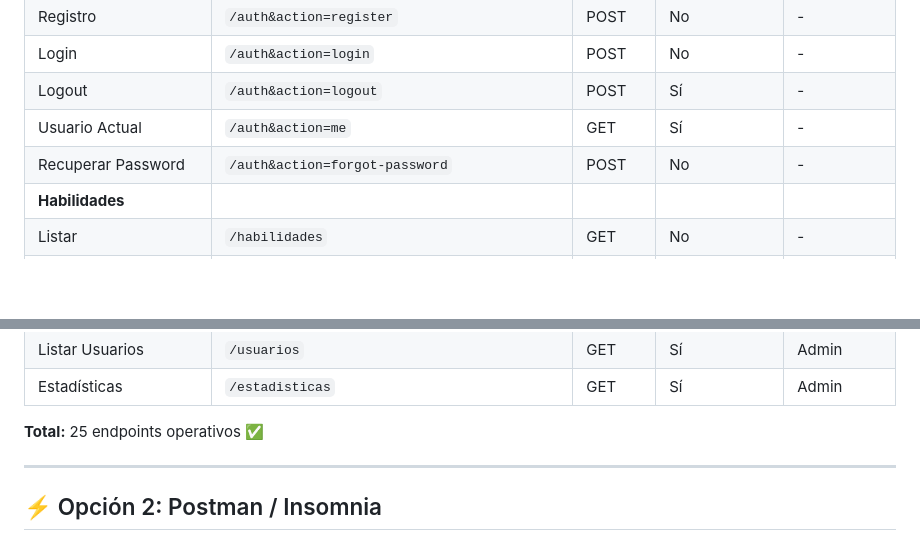
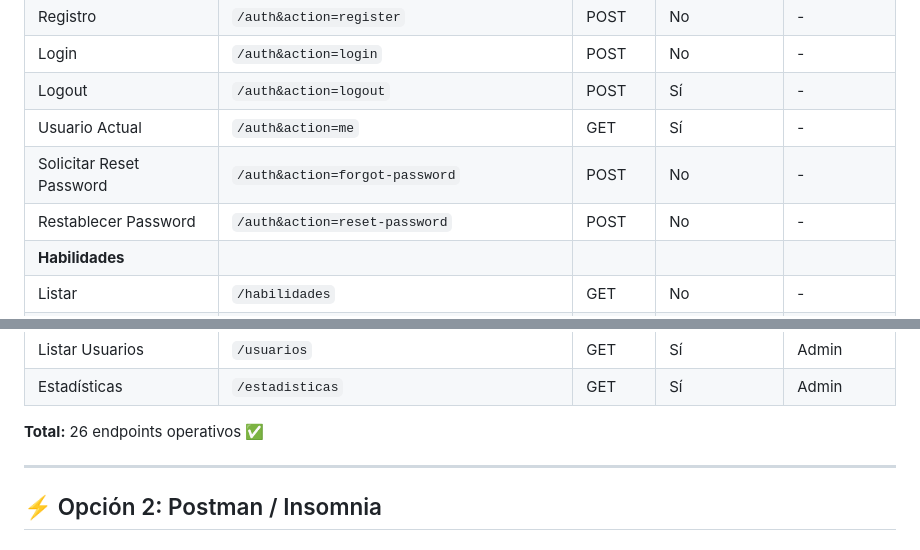
Before and after one commit to tonikampos/render-test-php, a Markdown page: backend/README.md, 2 parts joined by grey strips. Drawn GitHub-style; blank space fills up the shorter version.

```diff
--- a/backend/README.md
+++ b/backend/README.md
@@ -566,7 +635,8 @@ Invoke-RestMethod -Uri "$baseUrl?resource=categorias" `
 | Login | `/auth&action=login` | POST | No | - |
 | Logout | `/auth&action=logout` | POST | Sí | - |
 | Usuario Actual | `/auth&action=me` | GET | Sí | - |
-| Recuperar Password | `/auth&action=forgot-password` | POST | No | - |
+| Solicitar Reset Password | `/auth&action=forgot-password` | POST | No | - |
+| Restablecer Password | `/auth&action=reset-password` | POST | No | - |
 | **Habilidades** |
 | Listar | `/habilidades` | GET | No | - |
 | Ver por ID | `/habilidades&id={id}` | GET | No | - |
@@ -603,7 +673,7 @@ Invoke-RestMethod -Uri "$baseUrl?resource=categorias" `
 | Listar Usuarios | `/usuarios` | GET | Sí | Admin |
 | Estadísticas | `/estadisticas` | GET | Sí | Admin |
 
-**Total:** 25 endpoints operativos ✅
+**Total:** 26 endpoints operativos ✅
 
 ---
 
```
Also changed, not shown: other parts of backend/README.md (+69 -0 lines).
